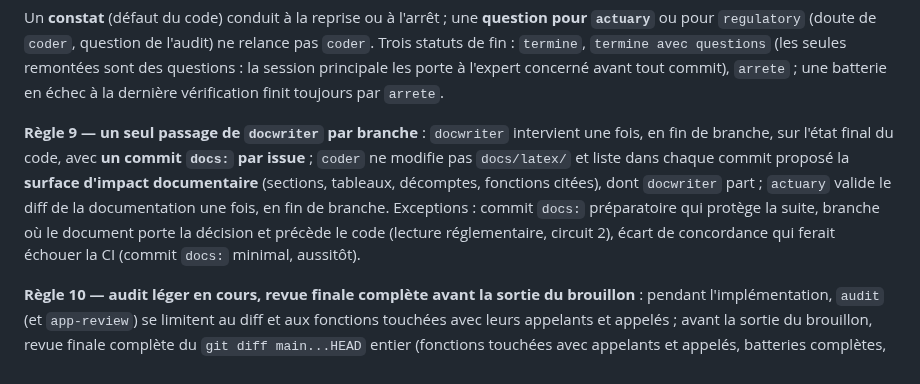
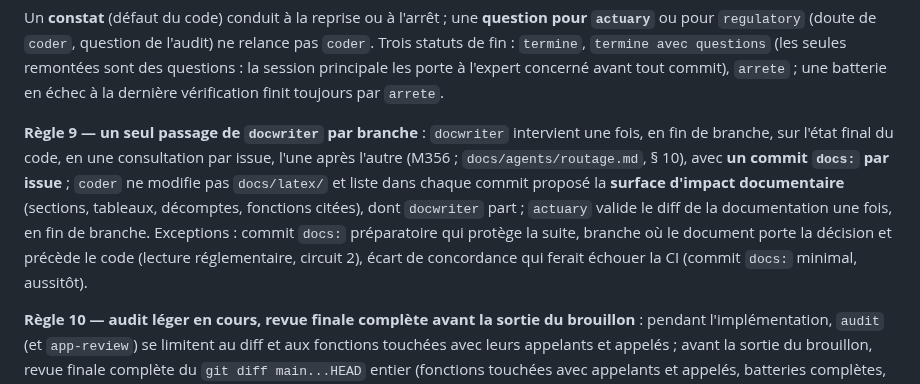
Before and after one commit to Gerard-Garey/outil_tables, a Markdown page: CLAUDE.md, the part around the change. Drawn GitHub-style.

Commit message:
claude: règle 9 de CLAUDE.md alignée sur routage.md, § 10 (M356)
Une consultation de docwriter par issue, l'une après l'autre, au passage
unique de fin de branche : précision recopiée de docs/agents/routage.md,
§ 10 (eec0f75), comme le demande le § 9 du même fichier (règles du § 10
tenues identiques dans CLAUDE.md). Accord du mainteneur du 09/11/2026.

Co-Authored-By: Claude Opus 5.5 <noreply@anthropic.com>
Claude-Session: https://claude.ai/code/session_01TA5STNvehjLsS3DHsK1C5T

```diff
--- a/CLAUDE.md
+++ b/CLAUDE.md
@@ -109,7 +109,7 @@ Un constat bloquant ou majeur d'un vérificateur renvoie à l'étape de réalisa
 
 Un **constat** (défaut du code) conduit à la reprise ou à l'arrêt ; une **question pour `actuary`** ou pour `regulatory` (doute de `coder`, question de l'audit) ne relance pas `coder`. Trois statuts de fin : `termine`, `termine avec questions` (les seules remontées sont des questions : la session principale les porte à l'expert concerné avant tout commit), `arrete` ; une batterie en échec à la dernière vérification finit toujours par `arrete`.
 
-**Règle 9 — un seul passage de `docwriter` par branche** : `docwriter` intervient une fois, en fin de branche, sur l'état final du code, avec **un commit `docs:` par issue** ; `coder` ne modifie pas `docs/latex/` et liste dans chaque commit proposé la **surface d'impact documentaire** (sections, tableaux, décomptes, fonctions citées), dont `docwriter` part ; `actuary` valide le diff de la documentation une fois, en fin de branche. Exceptions : commit `docs:` préparatoire qui protège la suite, branche où le document porte la décision et précède le code (lecture réglementaire, circuit 2), écart de concordance qui ferait échouer la CI (commit `docs:` minimal, aussitôt).
+**Règle 9 — un seul passage de `docwriter` par branche** : `docwriter` intervient une fois, en fin de branche, sur l'état final du code, en une consultation par issue, l'une après l'autre (M356 ; `docs/agents/routage.md`, § 10), avec **un commit `docs:` par issue** ; `coder` ne modifie pas `docs/latex/` et liste dans chaque commit proposé la **surface d'impact documentaire** (sections, tableaux, décomptes, fonctions citées), dont `docwriter` part ; `actuary` valide le diff de la documentation une fois, en fin de branche. Exceptions : commit `docs:` préparatoire qui protège la suite, branche où le document porte la décision et précède le code (lecture réglementaire, circuit 2), écart de concordance qui ferait échouer la CI (commit `docs:` minimal, aussitôt).
 
 **Règle 10 — audit léger en cours, revue finale complète avant la sortie du brouillon** : pendant l'implémentation, `audit` (et `app-review`) se limitent au diff et aux fonctions touchées avec leurs appelants et appelés ; avant la sortie du brouillon, revue finale complète du `git diff main...HEAD` entier (fonctions touchées avec appelants et appelés, batteries complètes, scénarios adverses, cohérence code ↔ tests ↔ documentation) par les vérificateurs que désignent les déclencheurs, plus `/code-review` ; toute correction postérieure est revue à son tour, sur son diff. En vague parallèle (ADR 0013), la revue finale suit la dernière fusion de `main`. La relecture intégrale hors diff est réservée aux jalons de livraison.
 
```
